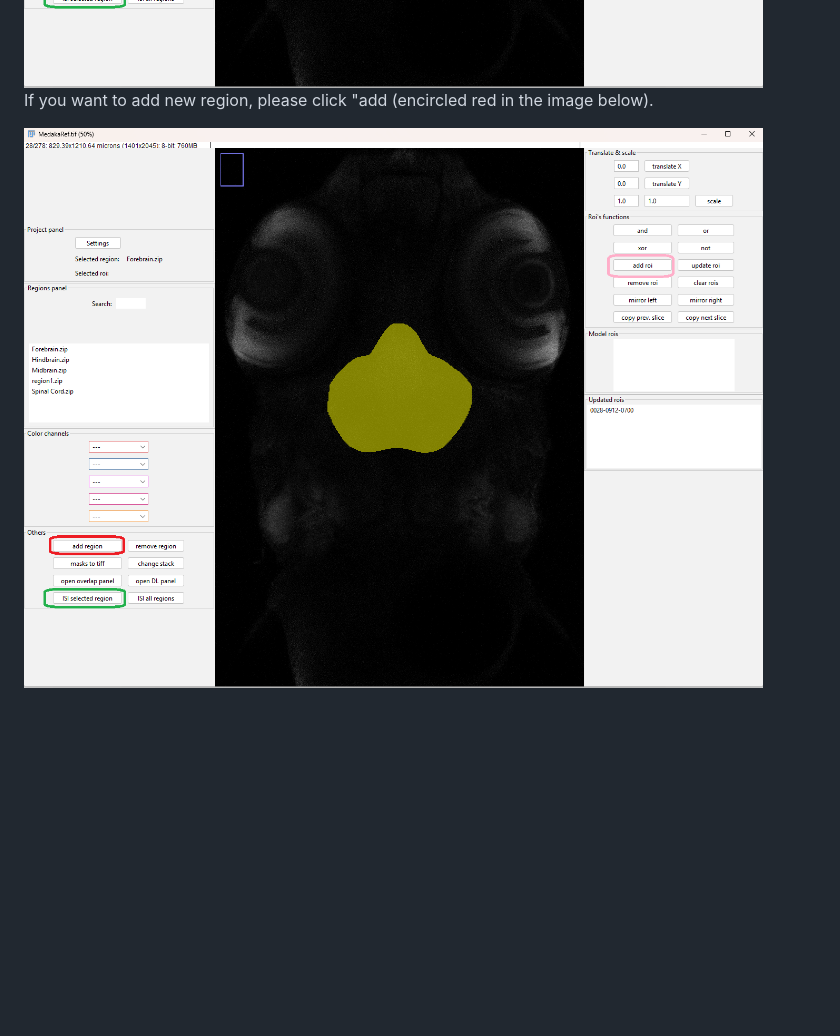
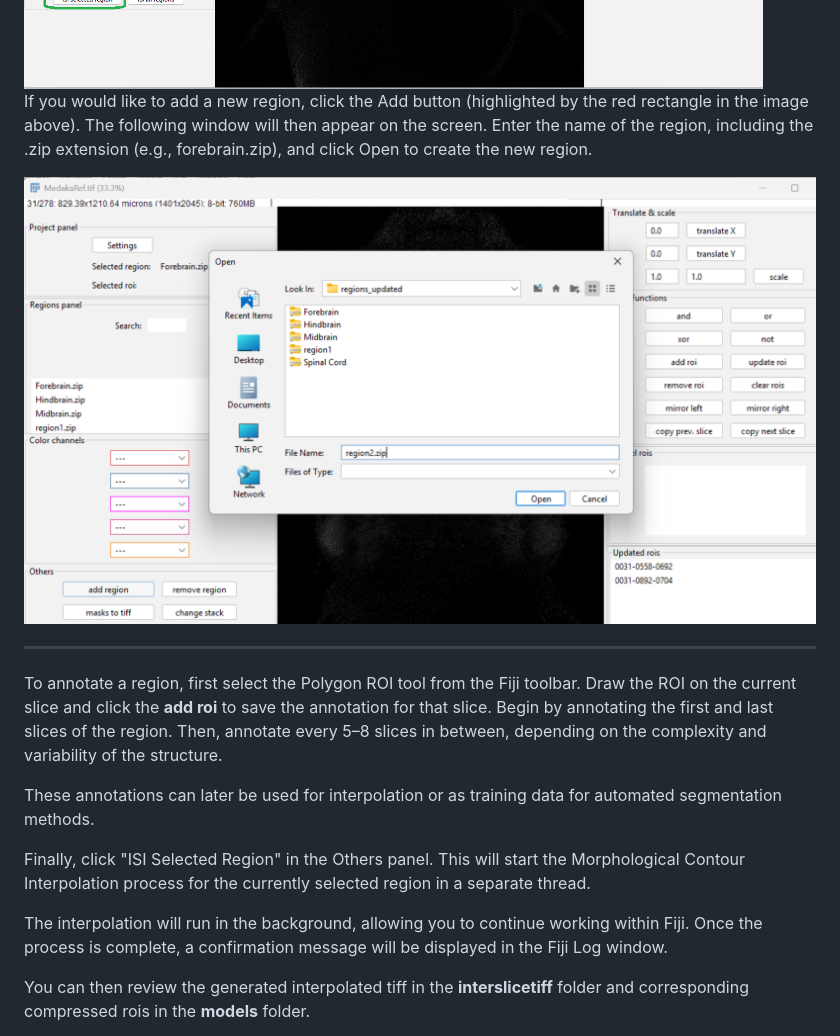
Before and after one commit to zibneuro/fishexplorer, a Markdown page: NeMO/README.md, the part around the change. GitHub-like rendering; pictures changed too: NeMO/images/NeMO_ADDREGION.png (added); blank space fills up the shorter version.

Commit message:
NEMO add region and annotation

```diff
--- a/NeMO/README.md
+++ b/NeMO/README.md
@@ -75,6 +75,20 @@ The project will be loaded and the NeMO window will appear on the screen as show
 
 <img src="images/NeMO4.png"/>
 
-If you want to add new region, please click "add (encircled red in the image below).
+If you would like to add a new region, click the Add button (highlighted by the red rectangle in the image above). The following window will then appear on the screen.
+Enter the name of the region, including the .zip extension (e.g., forebrain.zip), and click Open to create the new region.
 
-<img src="images/NeMO4.png"/>
+<img src="images/NeMO_ADDREGION.png"/>
+
+---
+
+To annotate a region, first select the Polygon ROI tool from the Fiji toolbar. Draw the ROI on the current slice and click the **add roi** to save the annotation for that slice.
+Begin by annotating the first and last slices of the region. Then, annotate every 5–8 slices in between, depending on the complexity and variability of the structure.
+
+These annotations can later be used for interpolation or as training data for automated segmentation methods.
+
+Finally, click "ISI Selected Region" in the Others panel. This will start the Morphological Contour Interpolation process for the currently selected region in a separate thread.
+
+The interpolation will run in the background, allowing you to continue working within Fiji. Once the process is complete, a confirmation message will be displayed in the Fiji Log window.
+
+You can then review the generated interpolated tiff in the **interslicetiff** folder and corresponding compressed rois in the **models** folder.
```
